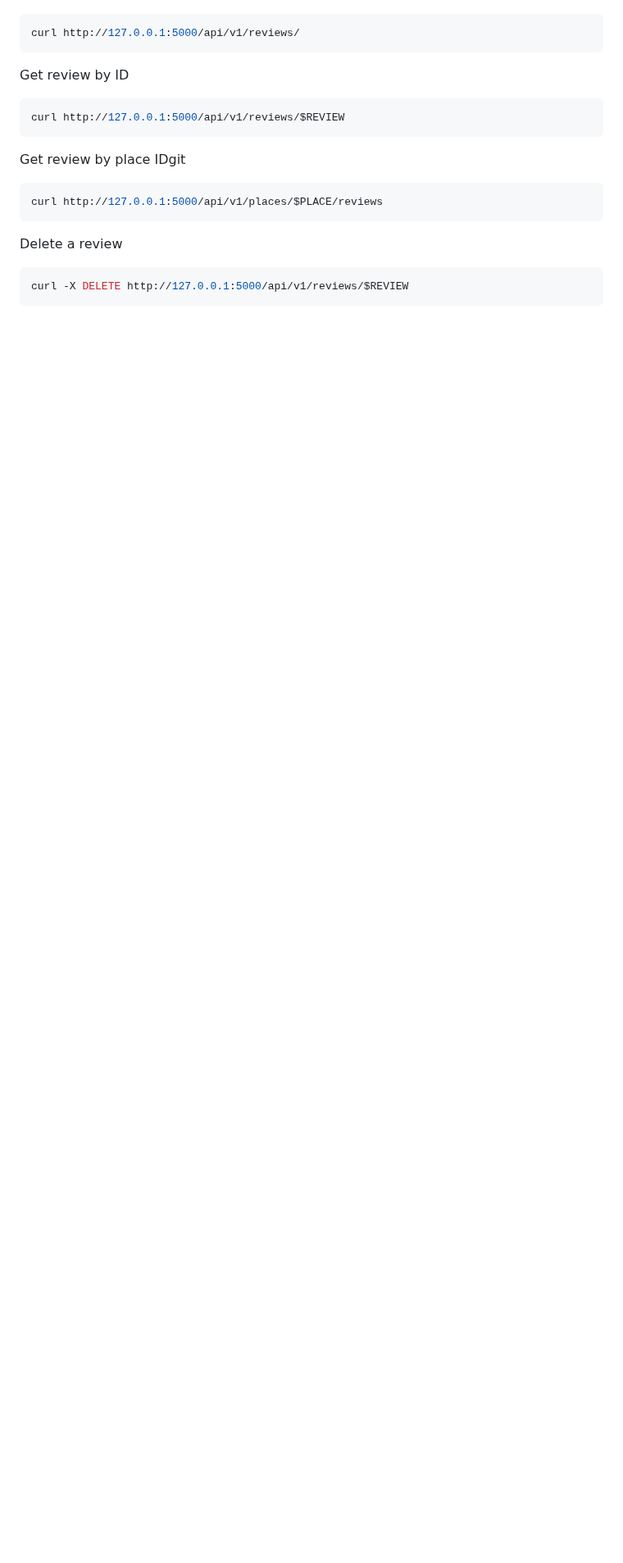
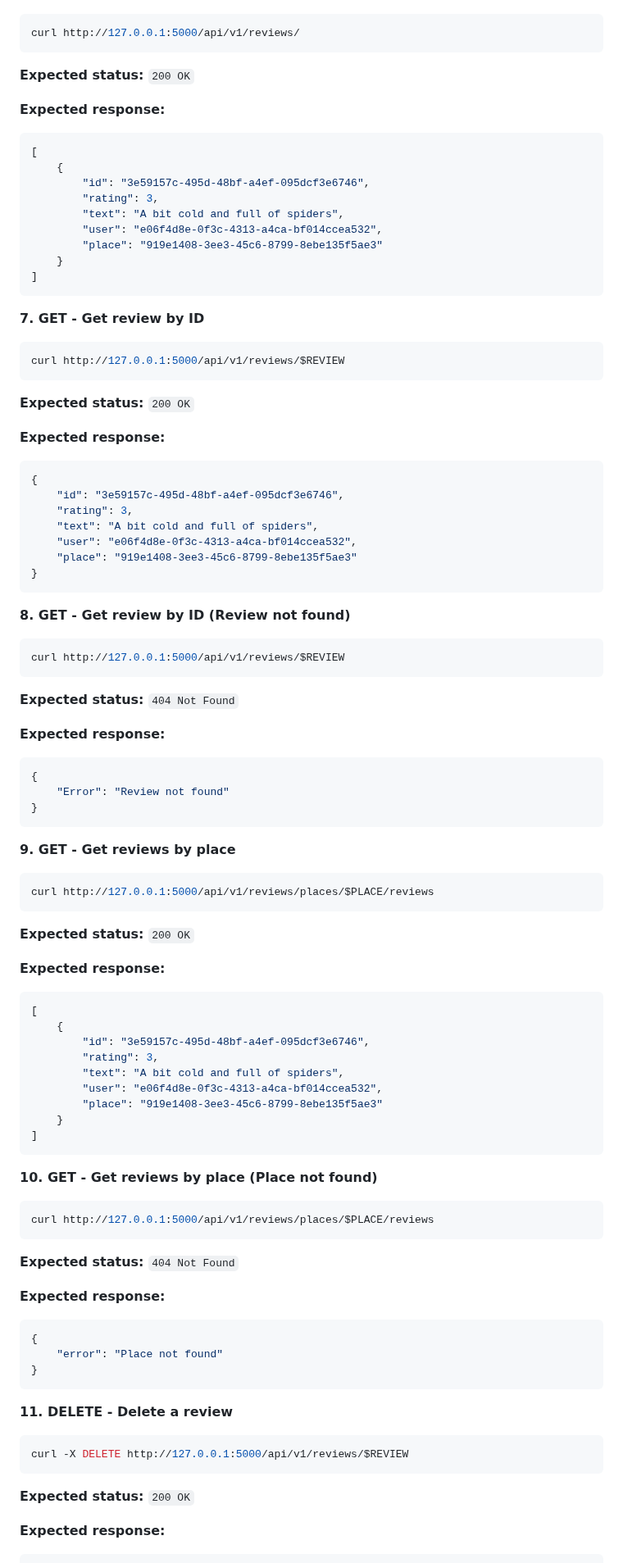
Before and after one commit to kayrbee/holbertonschool-hbnb, a Markdown page: part2/test_documentation.md, the part around one of its changes. Shown at 82% size. Rendered like a GitHub page; blank space fills up the shorter version.

Commit message:
Update test documentation

````diff
--- a/part2/test_documentation.md
+++ b/part2/test_documentation.md
@@ -503,19 +567,96 @@ List all reviews
 curl http://127.0.0.1:5000/api/v1/reviews/
 ```
 
-Get review by ID
+**Expected status:** `200 OK`
+
+**Expected response:**
+```bash
+[
+    {
+        "id": "3e59157c-495d-48bf-a4ef-095dcf3e6746",
+        "rating": 3,
+        "text": "A bit cold and full of spiders",
+        "user": "e06f4d8e-0f3c-4313-a4ca-bf014ccea532",
+        "place": "919e1408-3ee3-45c6-8799-8ebe135f5ae3"
+    }
+]
+```
+
+**7. GET - Get review by ID**
 ```bash
 curl http://127.0.0.1:5000/api/v1/reviews/$REVIEW
 ```
 
-Get review by place IDgit
+**Expected status:** `200 OK`
+
+**Expected response:**
+
 ```bash
-curl http://127.0.0.1:5000/api/v1/places/$PLACE/reviews
+{
+    "id": "3e59157c-495d-48bf-a4ef-095dcf3e6746",
+    "rating": 3,
+    "text": "A bit cold and full of spiders",
+    "user": "e06f4d8e-0f3c-4313-a4ca-bf014ccea532",
+    "place": "919e1408-3ee3-45c6-8799-8ebe135f5ae3"
+}
 ```
 
-Delete a review
+**8. GET - Get review by ID (Review not found)**
+```bash
+curl http://127.0.0.1:5000/api/v1/reviews/$REVIEW
+```
+
+**Expected status:** `404 Not Found`
+
+**Expected response:**
+
+```bash
+{
+    "Error": "Review not found"
+}
+```
+
+**9. GET - Get reviews by place**
+```bash
+curl http://127.0.0.1:5000/api/v1/reviews/places/$PLACE/reviews
+```
+
+**Expected status:** `200 OK`
+
+**Expected response:**
+
+```bash
+[
+    {
+        "id": "3e59157c-495d-48bf-a4ef-095dcf3e6746",
+        "rating": 3,
+        "text": "A bit cold and full of spiders",
+        "user": "e06f4d8e-0f3c-4313-a4ca-bf014ccea532",
+        "place": "919e1408-3ee3-45c6-8799-8ebe135f5ae3"
+    }
+]
+```
+
+**10. GET - Get reviews by place (Place not found)**
+```bash
+curl http://127.0.0.1:5000/api/v1/reviews/places/$PLACE/reviews
+```
+
+**Expected status:** `404 Not Found`
+
+**Expected response:**
+
+```bash
+{
+    "error": "Place not found"
+}
+```
+
+**11. DELETE - Delete a review**
 ```bash
 curl -X DELETE http://127.0.0.1:5000/api/v1/reviews/$REVIEW
 ```
+**Expected status:** `200 OK`
 
+**Expected response:**
 
````
Also changed, not shown: other parts of part2/test_documentation.md (+92 -7 lines).
